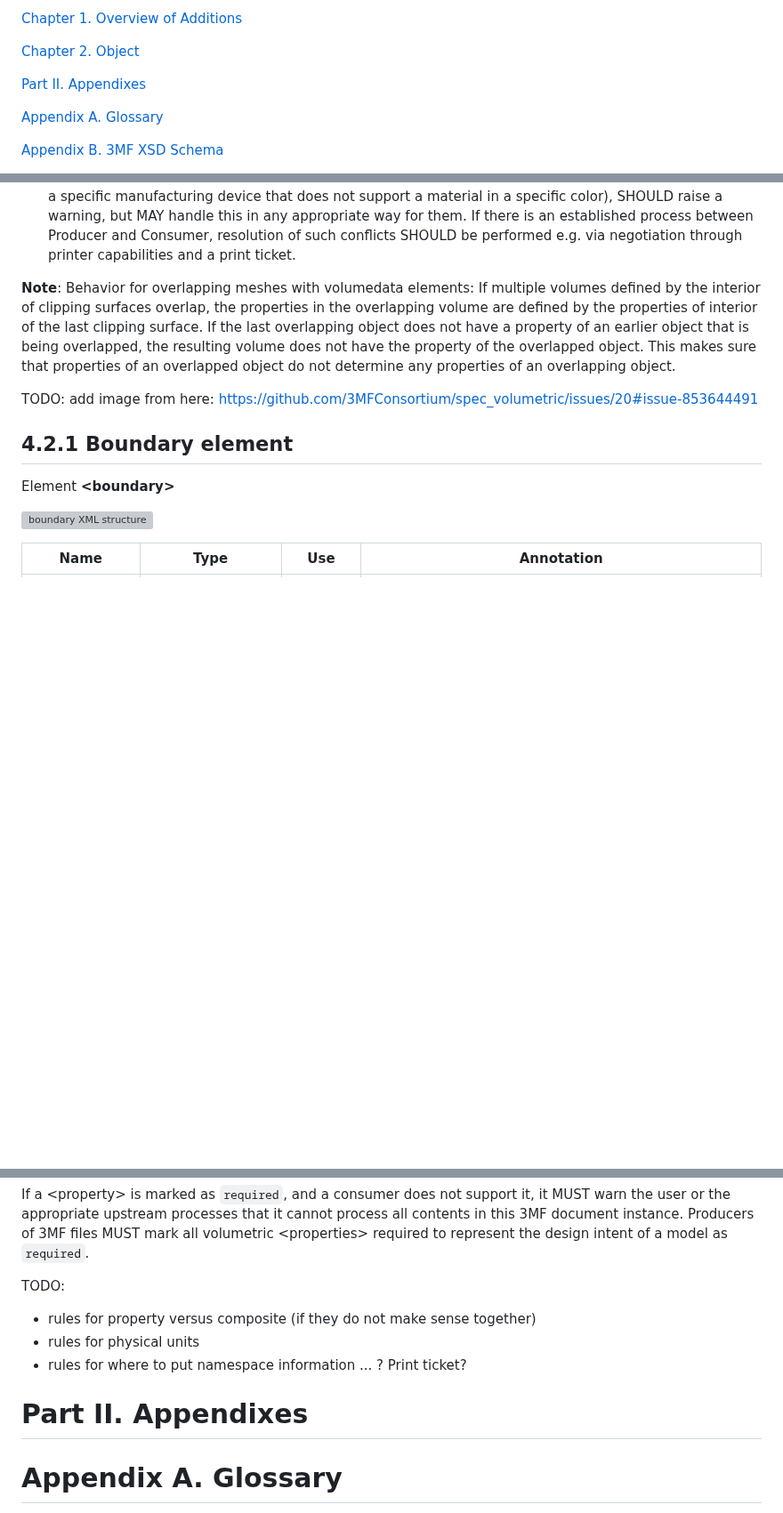
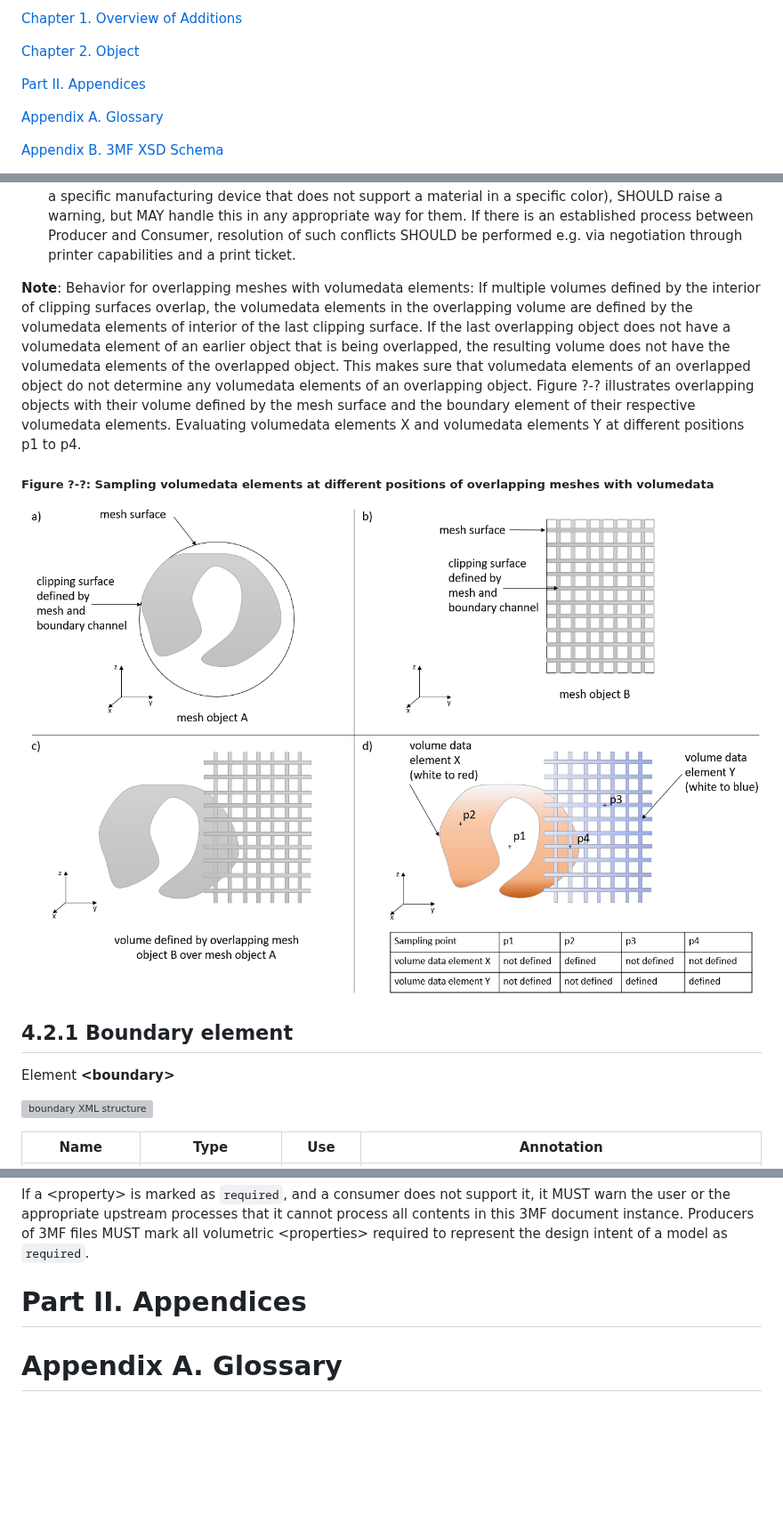
Before and after one commit to 3MFConsortium/spec_volumetric, a Markdown page: 3MF Volumetric Extension.md, 3 parts joined by grey strips. Shown at 89% size. GitHub-like rendering; pictures changed too: images/overlap_properties.png (added); blank space fills up the shorter version; grey boxes are pictures that could not be loaded.

Commit message:
Clarify sampling of overlapping properties

```diff
--- a/3MF Volumetric Extension.md
+++ b/3MF Volumetric Extension.md
@@ -29,7 +29,7 @@
 
 
 
-[Part II. Appendixes](#part-ii-appendixes)
+[Part II. Appendices](#part-ii-appendices)
 
 [Appendix A. Glossary](#appendix-a-glossary)
 
@@ -400,11 +400,14 @@ Conflicting properties must be handled as follows:
 2. Consumers that read files with properties that cannot be realized due to limitations specific to them (e.g. a specific manufacturing device that does not support a material in a specific color), SHOULD raise a warning, but MAY handle this in any appropriate way for them. If there is an established process between Producer and Consumer, resolution of such conflicts SHOULD be performed e.g. via negotiation through printer capabilities and a print ticket.
 
 __Note__: Behavior for overlapping meshes with volumedata elements:
-If multiple volumes defined by the interior of clipping surfaces overlap, the properties in the overlapping volume are defined by the properties of interior of the last clipping surface.
-If the last overlapping object does not have a property of an earlier object that is being overlapped, the resulting volume does not have the property of the overlapped object.
-This makes sure that properties of an overlapped object do not determine any properties of an overlapping object.
+If multiple volumes defined by the interior of clipping surfaces overlap, the volumedata elements in the overlapping volume are defined by the volumedata elements of interior of the last clipping surface.
+If the last overlapping object does not have a volumedata element of an earlier object that is being overlapped, the resulting volume does not have the volumedata elements of the overlapped object.
+This makes sure that volumedata elements of an overlapped object do not determine any volumedata elements of an overlapping object.
+Figure ?-? illustrates overlapping objects with their volume defined by the mesh surface and the boundary element of their respective volumedata elements. Evaluating volumedata elements X and volumedata elements Y at different positions p1 to p4.
 
-TODO: add image from here: https://github.com/3MFConsortium/spec_volumetric/issues/20#issue-853644491
+##### Figure ?-?: Sampling volumedata elements at different positions of overlapping meshes with volumedata
+![Illustration of overlapping meshes with volumedata elements](images/overlap_properties.png)
+
 
 
 
@@ -569,16 +572,7 @@ If a \<property> is marked as `required`, and a consumer does not support it, it
 Producers of 3MF files MUST mark all volumetric \<properties> required to represent the design intent of a model as `required`.
 
 
-
-
-
-
-TODO:
-- rules for property versus composite (if they do not make sense together)
-- rules for physical units
-- rules for where to put namespace information ... ? Print ticket?
-
-# Part II. Appendixes
+# Part II. Appendices
 
 # Appendix A. Glossary
 
```
Also changed, not shown: other parts of 3MF Volumetric Extension.md (+2 -2 lines), Presentation/images/spectrum.png (added).
